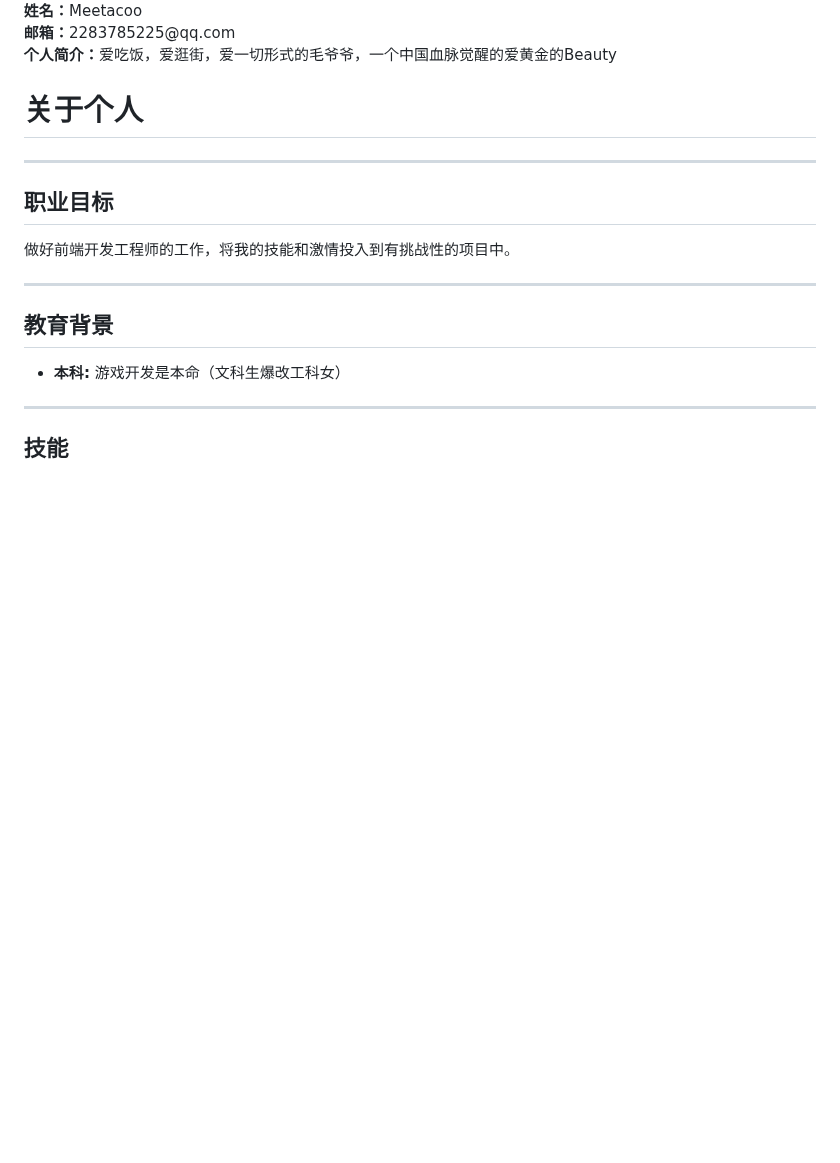
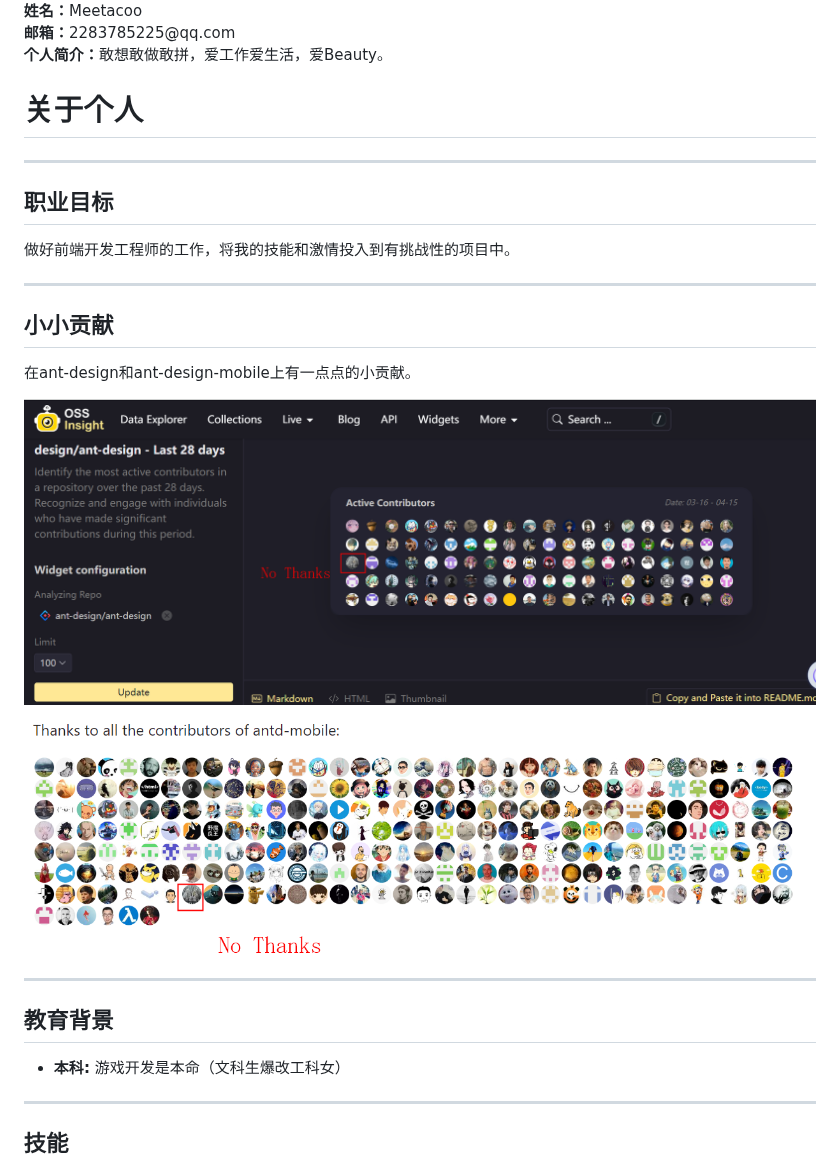
Before and after one commit to kne-union/static-data, a Markdown page: member/meetacoo.md, the part around one of its changes. GitHub-like rendering; pictures changed too: member/assets/meetacoo-ant-design-mobile.png (added), member/assets/meetacoo-ant-design.png (added); blank space fills up the shorter version.

```diff
--- a/member/meetacoo.md
+++ b/member/meetacoo.md
@@ -5,7 +5,7 @@
     <div style="color: white">
         <div><strong>姓名：</strong>Meetacoo</div>
         <div><strong>邮箱：</strong>2283785225@qq.com</div>
-        <div><strong>个人简介：</strong>爱吃饭，爱逛街，爱一切形式的毛爷爷，一个中国血脉觉醒的爱黄金的Beauty</div>
+        <div><strong>个人简介：</strong>敢想敢做敢拼，爱工作爱生活，爱Beauty。</div>
     </div>
 </div>
 
@@ -16,6 +16,16 @@
 ## 职业目标
 
 做好前端开发工程师的工作，将我的技能和激情投入到有挑战性的项目中。
+
+---
+
+## 小小贡献
+
+在ant-design和ant-design-mobile上有一点点的小贡献。
+<div>
+  <img title="" src="./assets/meetacoo-ant-design.png" alt="">
+  <img title="" src="./assets/meetacoo-ant-design-mobile.png" alt="">
+</div>
 
 ---
 
```
Also changed, not shown: other parts of member/meetacoo.md (+2 -1 lines), 4 other files.
